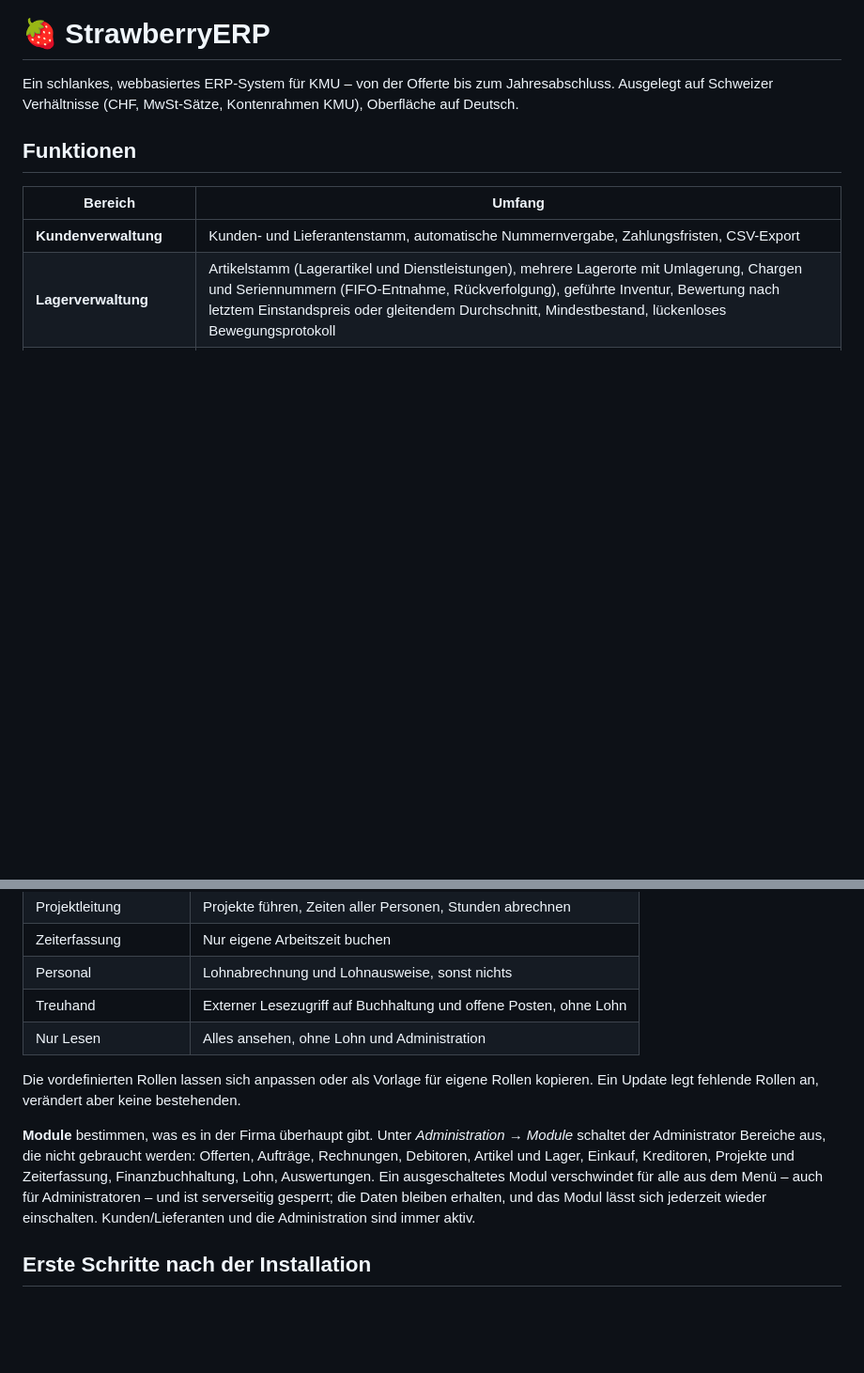
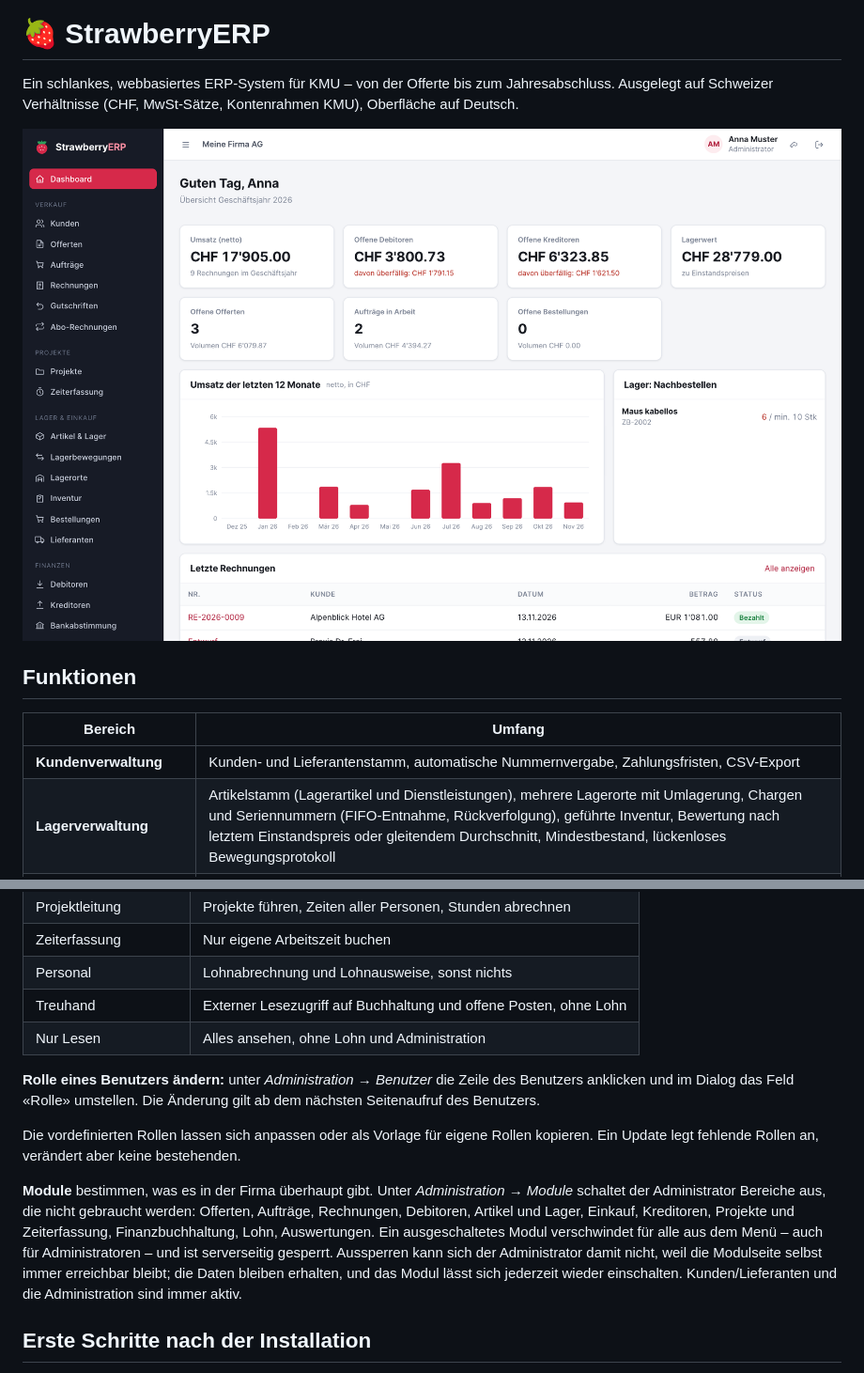
Before and after one commit to lydianb79/StrawberryERP, a Markdown page: README.md, 2 parts joined by grey strips. Shown at 94% size. Drawn GitHub-style; pictures changed too: docs/screenshots/dashboard.png (added); blank space fills up the shorter version.

Commit message:
Version 1.5.1: README mit Screenshot und Hinweisen zu Rollen und Modulen
Co-Authored-By: Claude Fable 5.2 <noreply@anthropic.com>

```diff
--- a/README.md
+++ b/README.md
@@ -2,6 +2,8 @@
 
 Ein schlankes, webbasiertes ERP-System für KMU – von der Offerte bis zum Jahresabschluss.
 Ausgelegt auf Schweizer Verhältnisse (CHF, MwSt-Sätze, Kontenrahmen KMU), Oberfläche auf Deutsch.
+
+![Dashboard von StrawberryERP mit Kennzahlen, Umsatzverlauf und letzten Rechnungen](docs/screenshots/dashboard.png)
 
 ## Funktionen
 
@@ -360,13 +362,16 @@ als Tabelle über alle Rollen. Wer etwas bearbeiten darf, darf es automatisch au
 | Treuhand | Externer Lesezugriff auf Buchhaltung und offene Posten, ohne Lohn |
 | Nur Lesen | Alles ansehen, ohne Lohn und Administration |
 
+**Rolle eines Benutzers ändern:** unter *Administration → Benutzer* die Zeile des Benutzers anklicken und im Dialog das Feld «Rolle» umstellen.
+Die Änderung gilt ab dem nächsten Seitenaufruf des Benutzers.
+
 Die vordefinierten Rollen lassen sich anpassen oder als Vorlage für eigene Rollen kopieren. Ein Update legt fehlende Rollen an,
 verändert aber keine bestehenden.
 
 **Module** bestimmen, was es in der Firma überhaupt gibt. Unter *Administration → Module* schaltet der Administrator Bereiche aus, die nicht
 gebraucht werden: Offerten, Aufträge, Rechnungen, Debitoren, Artikel und Lager, Einkauf, Kreditoren, Projekte und Zeiterfassung,
 Finanzbuchhaltung, Lohn, Auswertungen. Ein ausgeschaltetes Modul verschwindet für alle aus dem Menü – auch für Administratoren – und
-ist serverseitig gesperrt; die Daten bleiben erhalten, und das Modul lässt sich jederzeit wieder einschalten. Kunden/Lieferanten und die
+ist serverseitig gesperrt. Aussperren kann sich der Administrator damit nicht, weil die Modulseite selbst immer erreichbar bleibt; die Daten bleiben erhalten, und das Modul lässt sich jederzeit wieder einschalten. Kunden/Lieferanten und die
 Administration sind immer aktiv.
 
 ## Erste Schritte nach der Installation
```
Also changed, not shown: 2 other files.
